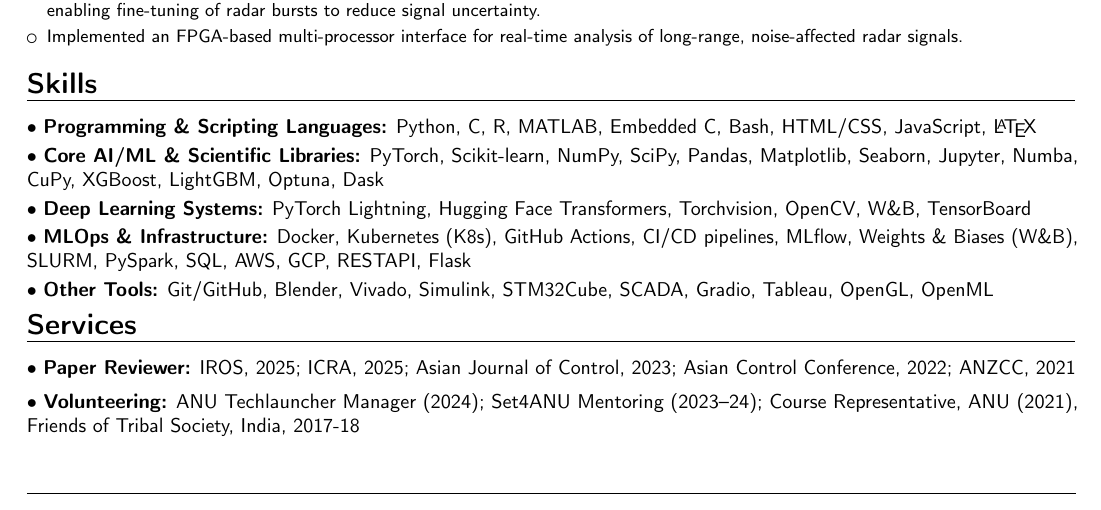
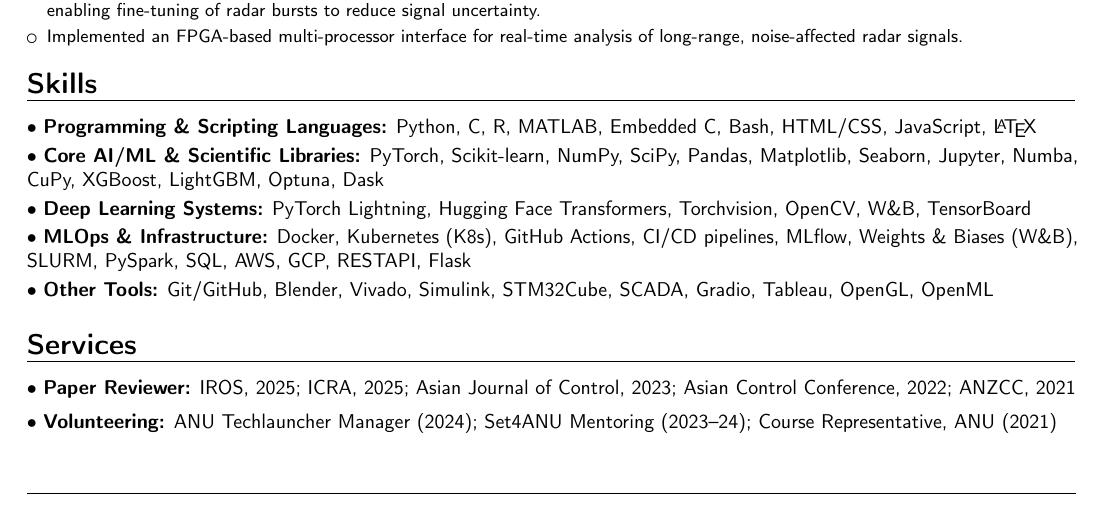
Before and after one commit to 1ssb/1ssb.github.io, a LaTeX CV (resume/main.tex, which reads resume/sections/services.tex): part of page 2 of 2, cut so that both start at the same text. Compiled offline with pdfLaTeX.

Commit message:
Resume Push build Action

```diff
--- a/resume/main.tex
+++ b/resume/main.tex
@@ -11,7 +11,6 @@
 \vspace{-0.75em}
 \input{sections/exp}
 \input{sections/skills}
-\vspace{-1em}
 \input{sections/services}
 
 \end{document}
--- a/resume/sections/services.tex
+++ b/resume/sections/services.tex
@@ -1,4 +1,5 @@
 % services.tex
 \section*{Services}
 \textbullet~\textbf{Paper Reviewer:} IROS, 2025; ICRA, 2025; Asian Journal of Control, 2023; Asian Control Conference, 2022; ANZCC, 2021\\[0.5em]
-\textbullet~\textbf{Volunteering:} ANU Techlauncher Manager (2024); Set4ANU Mentoring (2023--24); Course Representative, ANU (2021), Friends of Tribal Society, India, 2017-18
+\textbullet~\textbf{Volunteering:} ANU Techlauncher Manager (2024); Set4ANU Mentoring (2023--24); Course Representative, ANU (2021)
+% , Friends of Tribal Society, India, 2017-18
```
Also changed, not shown: .github/workflows/build_resume.yml (+3 -3 lines), resume/sections/Resume.pdf (deleted).
